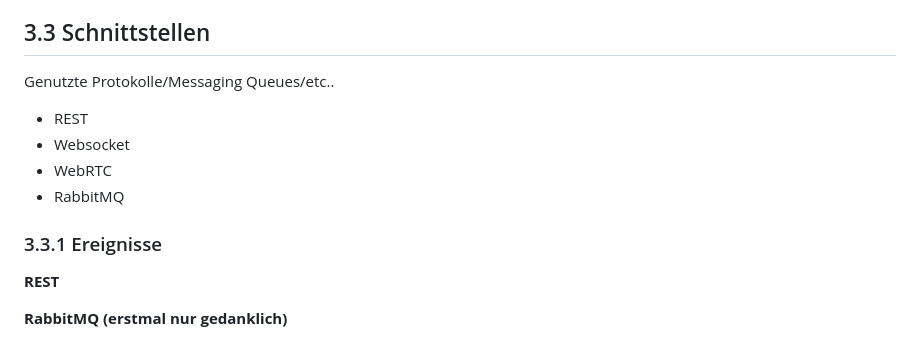
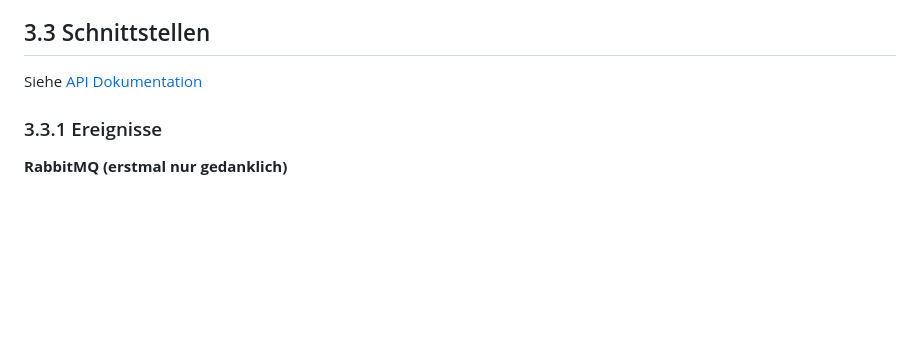
Before and after one commit to lyve-app/lyve-backend, a Markdown page: documentation/specification.md, the part around the change. Rendered like a GitHub page; blank space fills up the shorter version.

Commit message:
updated specification

```diff
--- a/documentation/specification.md
+++ b/documentation/specification.md
@@ -228,16 +228,9 @@ Nur verifizierte Konten können auf die Plattform zugreifen | should |
 
 ## 3.3 Schnittstellen
 
-Genutzte Protokolle/Messaging Queues/etc..
-
-- REST
-- Websocket
-- WebRTC
-- RabbitMQ
+Siehe [API Dokumentation](https://github.com/Louis3797/Lyve/blob/main/documentation/api.md)
 
 ### 3.3.1 Ereignisse
-
-**REST**
 
 **RabbitMQ (erstmal nur gedanklich)**
 
```
